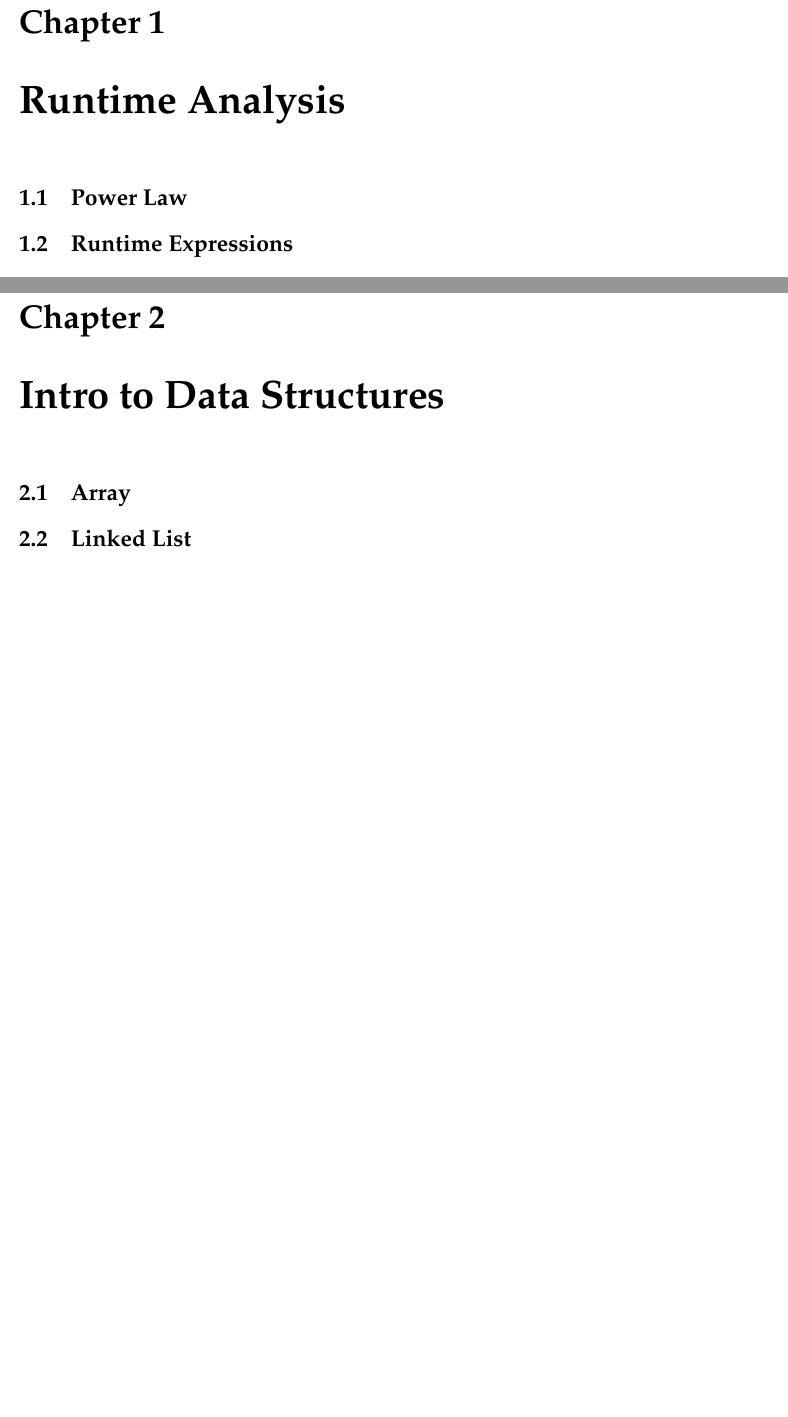
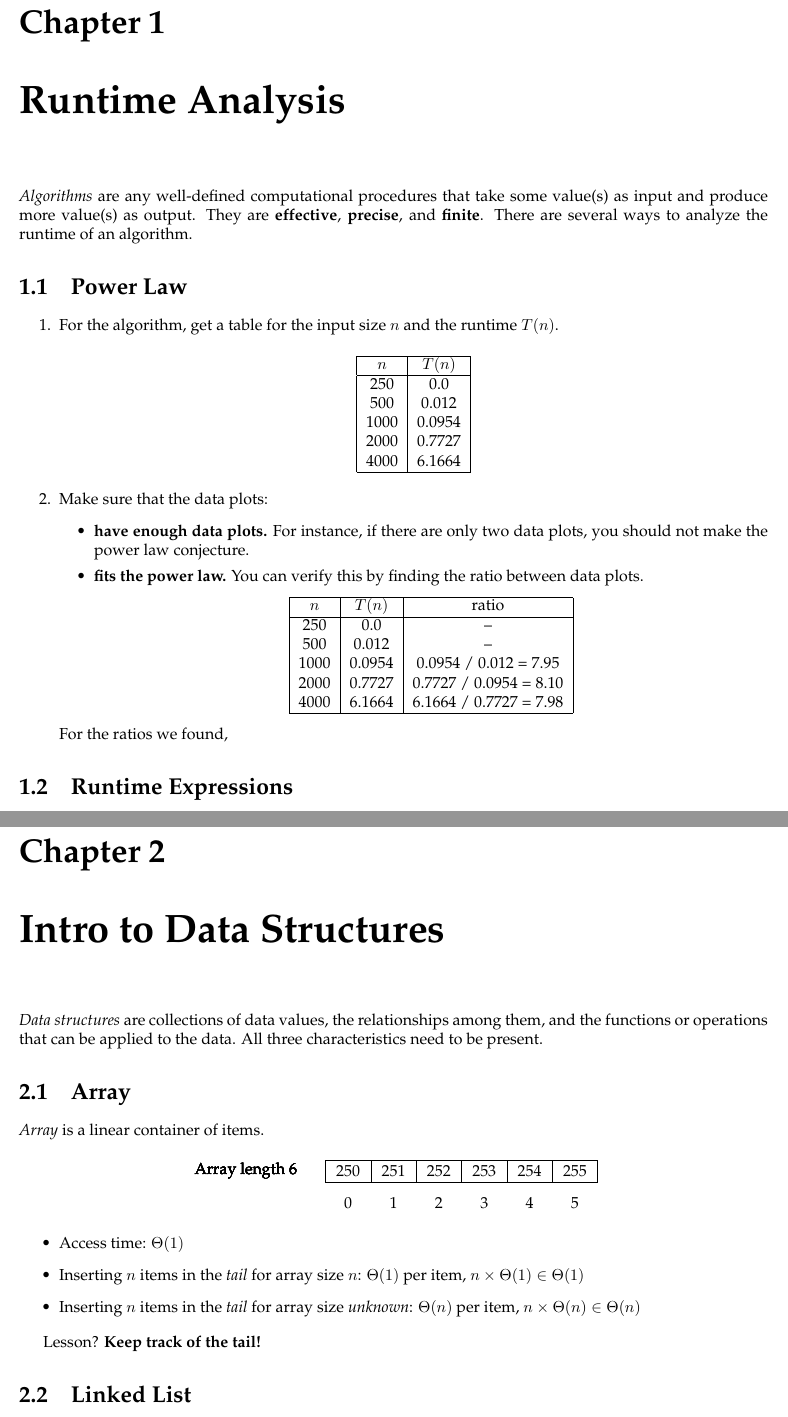
Before and after one commit to theopn/dsa-review, a LaTeX document (dsa-mini-textbook.tex): two parts of pages 5 and 6 of 13, joined at a grey line, cut so that both start at the same text, the shorter picture padded with empty space. Compiled offline with pdfLaTeX.

Commit message:
feat: add some contents to 1.1 power law and 2.1 array

```diff
--- a/dsa-mini-textbook.tex
+++ b/dsa-mini-textbook.tex
@@ -6,6 +6,7 @@
 
 \usepackage{hyperref} % hyperlink for toc
 \usepackage{palatino} % font
+\usepackage{tikz}[matrix, backgrounds] % you know what tikz is
 
 % Pkg used for both header and footer
 \usepackage{fancyhdr}
@@ -23,7 +24,7 @@
 \rfoot{\small{\textit{By Theo Park, based on Purdue Fall 2022 CS251}}}
 
 
-\title{DS\&A Comprehensive Review}
+\title{DSA Mini Textbook}
 \author{Theo Park}
 \date{}
 
@@ -42,7 +43,45 @@
 
 \chapter{Runtime Analysis}
 
+\textit{Algorithms} are any well-defined computational procedures that take some value(s) as input and produce more value(s) as output. They are \textbf{effective}, \textbf{precise}, and \textbf{finite}. There are several ways to analyze the runtime of an algorithm.
+
 \section{Power Law}
+
+\begin{enumerate}
+  \item For the algorithm, get a table for the input size $n$ and the runtime $T(n)$.
+    \begin{center}
+      \begin{tabular}{ | c | c | } % c for center, l for left-align
+        \hline
+        $n$ & $T(n)$ \\
+        \hline
+        250 & 0.0 \\
+        500 & 0.012 \\
+        1000 & 0.0954 \\
+        2000 & 0.7727 \\
+        4000 & 6.1664 \\
+        \hline
+      \end{tabular}
+    \end{center}
+  \item Make sure that the data plots:
+    \begin{itemize}
+      \item \textbf{have enough data plots.} For instance, if there are only two data plots, you should not make the power law conjecture.
+      \item \textbf{fits the power law.} You can verify this by finding the ratio between data plots.
+        \begin{center}
+          \begin{tabular}{ | c | c | c | }
+            \hline
+            $n$ & $T(n)$ & ratio \\
+            \hline
+            250 & 0.0 & -- \\
+            500 & 0.012 & -- \\
+            1000 & 0.0954 & 0.0954 / 0.012 = 7.95 \\
+            2000 & 0.7727 & 0.7727 / 0.0954 = 8.10 \\
+            4000 & 6.1664 & 6.1664 / 0.7727 = 7.98 \\
+            \hline
+          \end{tabular}
+        \end{center}
+    \end{itemize}
+    For the ratios we found,
+\end{enumerate}
 
 \section{Runtime Expressions}
 
@@ -54,7 +93,29 @@
 
 \chapter{Intro to Data Structures}
 
+\textit{Data structures} are collections of data values, the relationships among them, and the functions or operations that can be applied to the data. All three characteristics need to be present.
+
 \section{Array}
+
+\textit{Array} is a linear container of items.
+
+\begin{center}
+  \begin{tikzpicture}
+    \foreach \x in {0,...,5} {
+      \node [left] at (-1,1) {Array length 6};
+      \node [draw, minimum width=1cm] at (\x, 1) {25\x};
+      \node at (\x, 0.3) {\x};
+    } % foreach
+  \end{tikzpicture}
+\end{center}
+
+\begin{itemize}
+  \item Access time: $\Theta (1)$
+  \item Inserting $n$ items in the \textit{tail} for array size $n$: $\Theta(1)$ per item, $n \times \Theta(1) \in \Theta(1)$
+  \item Inserting $n$ items in the \textit{tail} for array size \textit{unknown}: $\Theta(n)$ per item, $n \times \Theta(n) \in \Theta(n)$
+\end{itemize}
+
+Lesson? \textbf{Keep track of the tail!}
 
 \section{Linked List}
 
```
